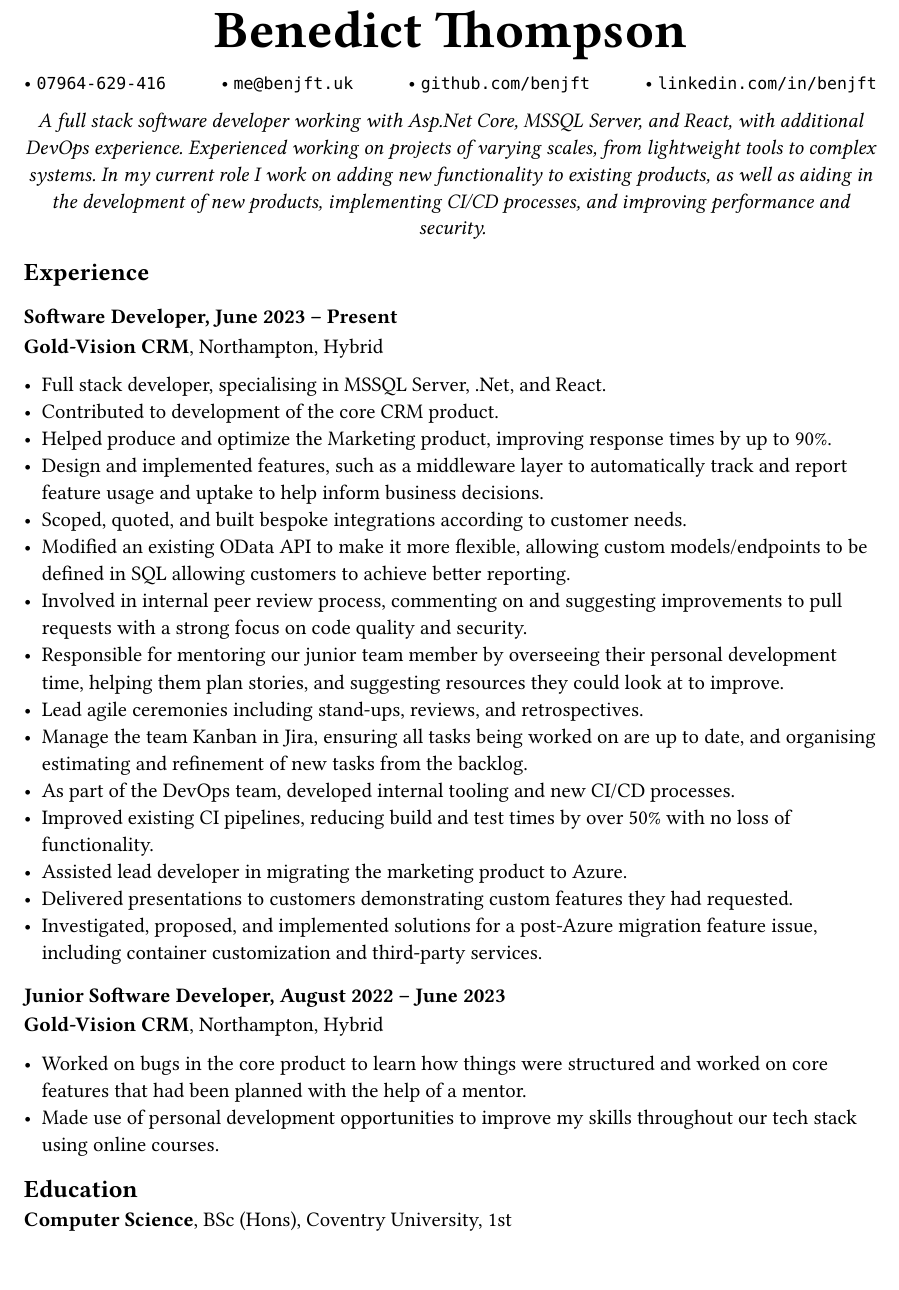
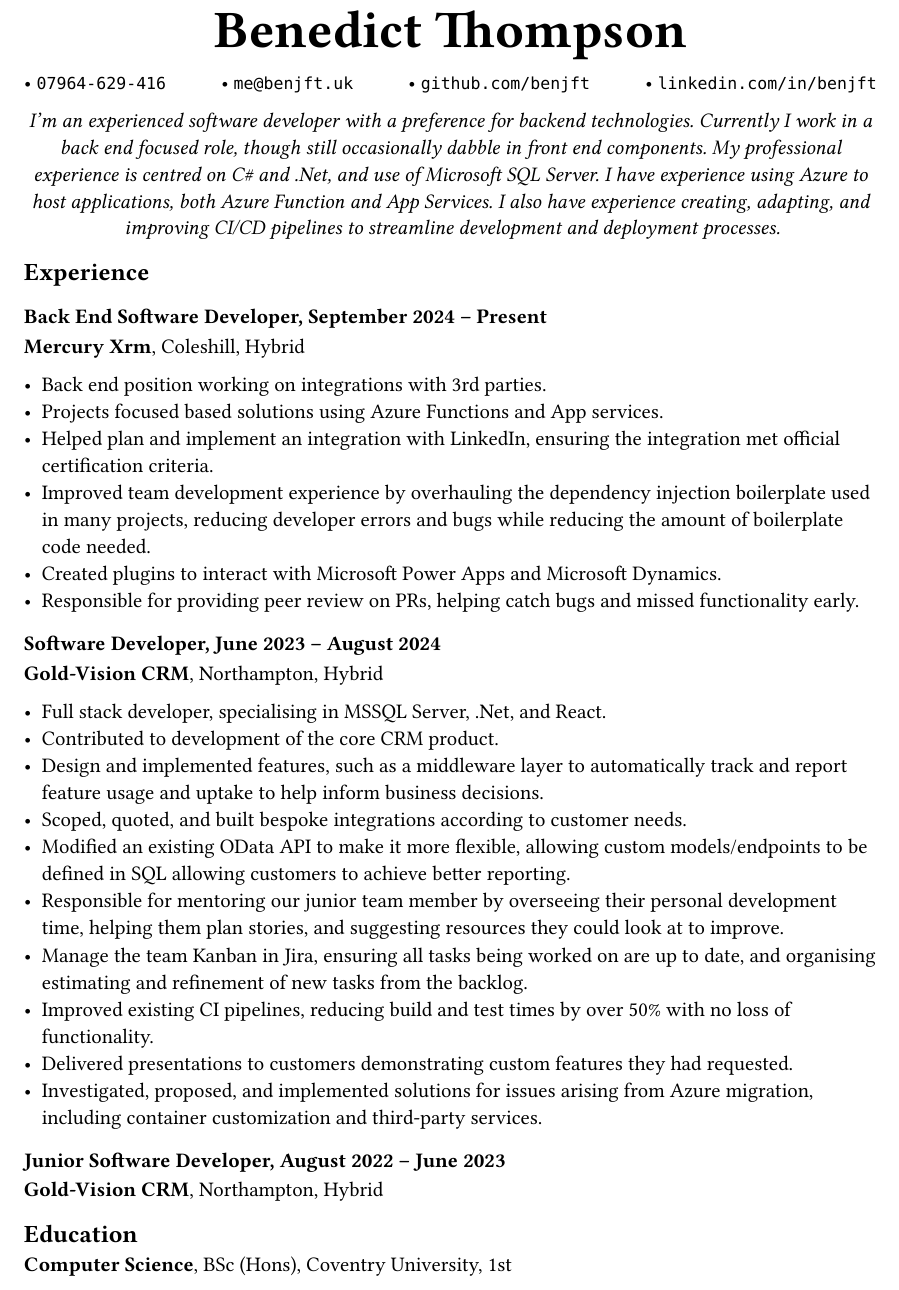
Before and after one commit to benjft/CV, a Typst document (benedict_thompson_cv.typ, which reads bio.typ, experience.typ): part of page 1 of 2 before the commit and part of the page after it, cut so that both start at the same text. The pictures show the PDF file benedict_thompson_cv.pdf that the author committed with the source.

Commit message:
For Jamie/TechMan

```diff
--- a/bio.typ
+++ b/bio.typ
@@ -1,9 +1,7 @@
 #align(center)[_
-A full stack software developer working with Asp.Net Core, MSSQL Server, and React,
-with additional DevOps experience.
-Experienced working on projects of varying scales, from lightweight tools to
-complex systems.
-In my current role I work on adding new functionality to existing products, as
-well as aiding in the development of new products, implementing CI/CD processes,
-and improving performance and security.
+I'm an experienced software developer with a preference for backend technologies.
+Currently I work in a back end focused role, though still occasionally dabble in front end components.
+My professional experience is centred on C\# and .Net, and use of Microsoft SQL Server.
+I have experience using Azure to host applications, both Azure Function and App Services.
+I also have experience creating, adapting, and improving CI/CD pipelines to streamline development and deployment processes.
 _]
--- a/experience.typ
+++ b/experience.typ
@@ -1,20 +1,33 @@
 == Experience
 
-=== Software Developer, June 2023 -- Present
+=== Back End Software Developer, September 2024 -- Present
+*Mercury Xrm*, Coleshill, Hybrid
+
+- Back end position working on integrations with 3rd parties.
+- Projects focused based solutions using Azure Functions and App services.
+- Helped plan and implement an integration with LinkedIn, ensuring
+  the integration met official certification criteria.
+- Improved team development experience by overhauling the dependency injection
+  boilerplate used in many projects, reducing developer errors and bugs while reducing
+  the amount of boilerplate code needed.
+- Created plugins to interact with Microsoft Power Apps and Microsoft Dynamics.
+- Responsible for providing peer review on PRs, helping catch bugs and missed functionality early.
+
+=== Software Developer, June 2023 -- August 2024
 *Gold-Vision CRM*, Northampton, Hybrid
 
 - Full stack developer, specialising in MSSQL Server, .Net, and React.
 - Contributed to development of the core CRM product.
-- Helped produce and optimize the Marketing product, improving response
-  times by up to 90%.
+// - Helped produce and optimize the Marketing product, improving response
+//   times by up to 90%.
 - Design and implemented features, such as a middleware layer to automatically
   track and report feature usage and uptake to help inform business decisions.
 - Scoped, quoted, and built bespoke integrations according to customer needs.
 - Modified an existing OData API to make it more flexible, allowing custom
   models/endpoints to be defined in SQL allowing customers to achieve better
   reporting.
-- Involved in internal peer review process, commenting on and suggesting
-  improvements to pull requests with a strong focus on code quality and security.
+// - Involved in internal peer review process, commenting on and suggesting
+//   improvements to pull requests with a strong focus on code quality and security.
 - Responsible for mentoring our junior team member by overseeing their personal
   development time, helping them plan stories, and suggesting resources they
   could look at to improve.
@@ -22,19 +35,19 @@
 - Manage the team Kanban in Jira, ensuring all tasks being worked on are up to
   date, and organising estimating and refinement of new tasks from the backlog.
-- As part of the DevOps team, developed internal tooling and new CI/CD processes.
+// - As part of the DevOps team, developed internal tooling and new CI/CD processes.
 - Improved existing CI pipelines, reducing build and test times by over 50% with no loss
   of functionality.
-- Assisted lead developer in migrating the marketing product to Azure.
+// - Assisted lead developer in migrating the marketing product to Azure.
 - Delivered presentations to customers demonstrating custom features they had
   requested.
-- Investigated, proposed, and implemented solutions for a post-Azure migration
-  feature issue, including container customization and third-party services.
+- Investigated, proposed, and implemented solutions for issues arising from Azure migration,
+  including container customization and third-party services.
 
 
 === Junior Software Developer, August 2022 -- June 2023
 *Gold-Vision CRM*, Northampton, Hybrid
 
-- Worked on bugs in the core product to learn how things were structured and
-  worked on core features that had been planned with the help of a mentor.
-- Made use of personal development opportunities to improve my skills throughout
-  our tech stack using online courses.
+// - Worked on bugs in the core product to learn how things were structured and
+//   worked on core features that had been planned with the help of a mentor.
+// - Made use of personal development opportunities to improve my skills throughout
+//   our tech stack using online courses.
```
Also changed, not shown: benedict_thompson_cv.typ (+2 -2 lines), benedict_thompson_cv.pdf, experience.typ (2 more changed lines).
